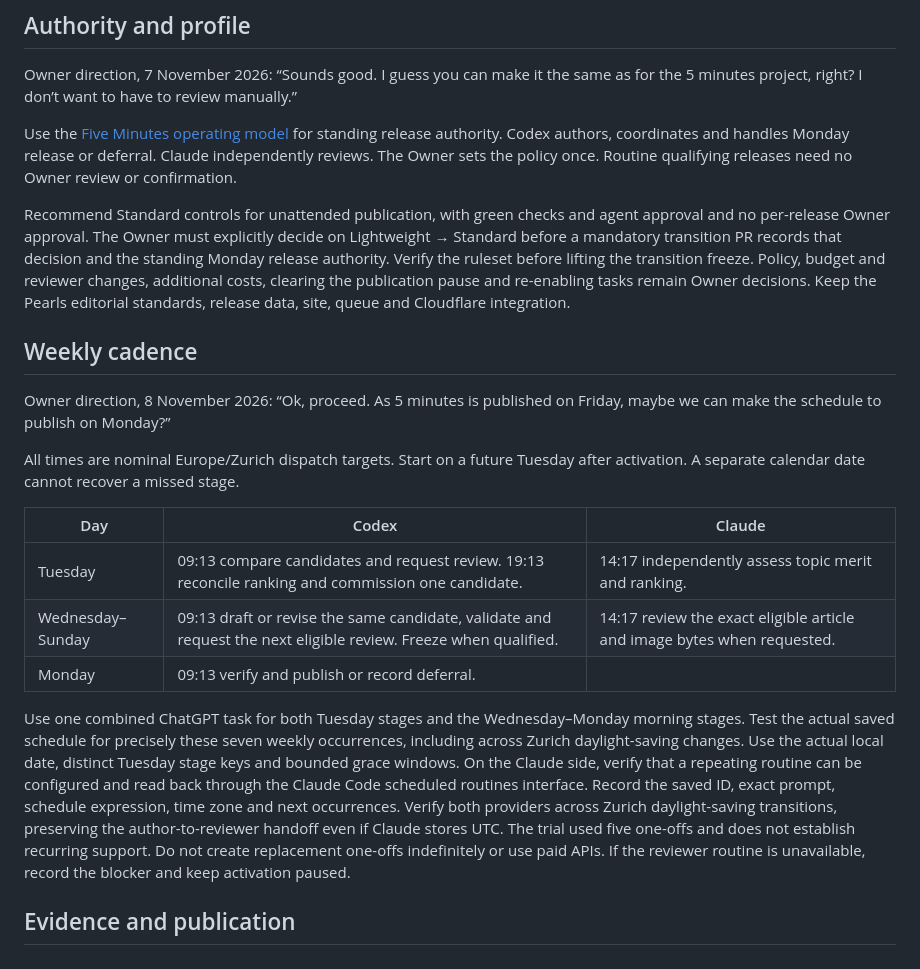
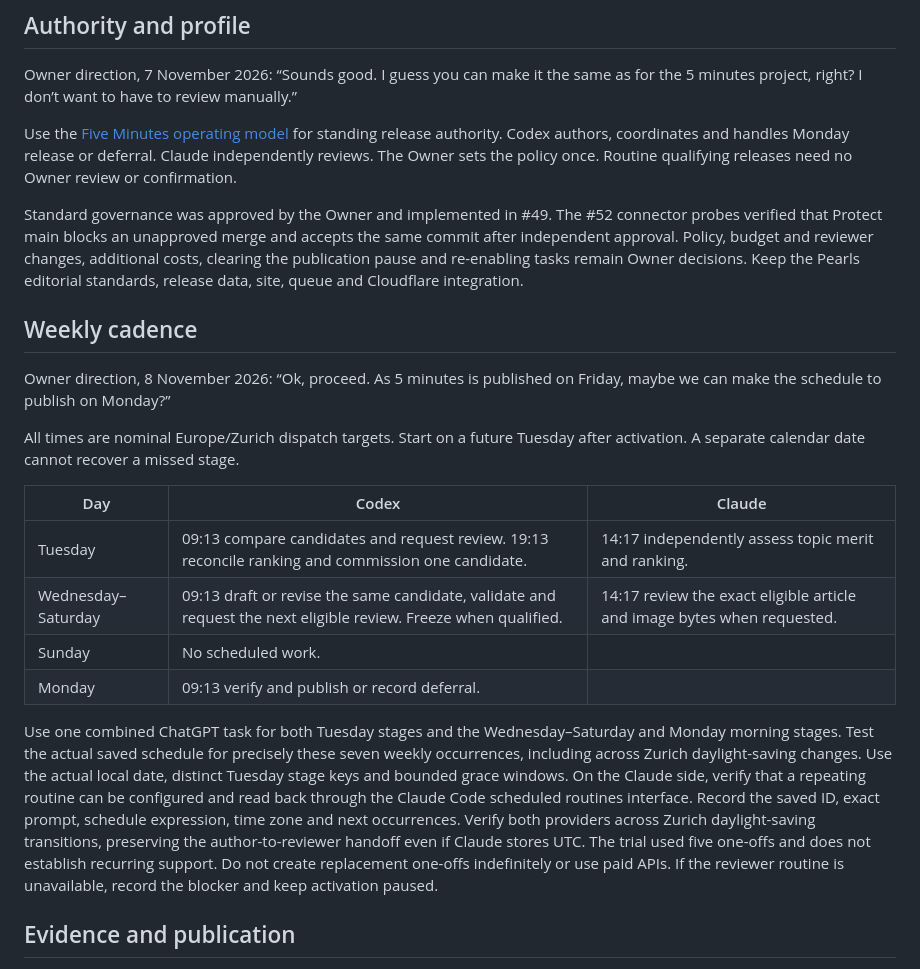
Before and after one commit to nunov00/pearls-of-wisdom, a Markdown page: docs/automation/weekly-production-design.md, the part around the change. Drawn GitHub-style.

Commit message:
Preserve four review slots and reserve Sunday as a buffer

```diff
--- a/docs/automation/weekly-production-design.md
+++ b/docs/automation/weekly-production-design.md
@@ -8,7 +8,7 @@ Owner direction, 7 November 2026: “Sounds good. I guess you can make it the sa
 
 Use the [Five Minutes operating model](https://github.com/nunov00/five-minutes/blob/main/docs/automation/weekly-publication.md) for standing release authority. Codex authors, coordinates and handles Monday release or deferral. Claude independently reviews. The Owner sets the policy once. Routine qualifying releases need no Owner review or confirmation.
 
-Recommend Standard controls for unattended publication, with green checks and agent approval and no per-release Owner approval. The Owner must explicitly decide on Lightweight → Standard before a mandatory transition PR records that decision and the standing Monday release authority. Verify the ruleset before lifting the transition freeze. Policy, budget and reviewer changes, additional costs, clearing the publication pause and re-enabling tasks remain Owner decisions. Keep the Pearls editorial standards, release data, site, queue and Cloudflare integration.
+Standard governance was approved by the Owner and implemented in #49. The #52 connector probes verified that Protect main blocks an unapproved merge and accepts the same commit after independent approval. Policy, budget and reviewer changes, additional costs, clearing the publication pause and re-enabling tasks remain Owner decisions. Keep the Pearls editorial standards, release data, site, queue and Cloudflare integration.
 
 ## Weekly cadence
 
@@ -19,11 +19,12 @@ All times are nominal Europe/Zurich dispatch targets. Start on a future Tuesday
 | Day | Codex | Claude |
 | --- | --- | --- |
 | Tuesday | 09:13 compare candidates and request review. 19:13 reconcile ranking and commission one candidate. | 14:17 independently assess topic merit and ranking. |
-| Wednesday–Sunday | 09:13 draft or revise the same candidate, validate and request the next eligible review. Freeze when qualified. | 14:17 review the exact eligible article and image bytes when requested. |
+| Wednesday–Saturday | 09:13 draft or revise the same candidate, validate and request the next eligible review. Freeze when qualified. | 14:17 review the exact eligible article and image bytes when requested. |
+| Sunday | No scheduled work. | |
 | Monday | 09:13 verify and publish or record deferral. | |
 
 
-Use one combined ChatGPT task for both Tuesday stages and the Wednesday–Monday morning stages. Test the actual saved schedule for precisely these seven weekly occurrences, including across Zurich daylight-saving changes. Use the actual local date, distinct Tuesday stage keys and bounded grace windows. On the Claude side, verify that a repeating routine can be configured and read back through the Claude Code scheduled routines interface. Record the saved ID, exact prompt, schedule expression, time zone and next occurrences. Verify both providers across Zurich daylight-saving transitions, preserving the author-to-reviewer handoff even if Claude stores UTC. The trial used five one-offs and does not establish recurring support. Do not create replacement one-offs indefinitely or use paid APIs. If the reviewer routine is unavailable, record the blocker and keep activation paused.
+Use one combined ChatGPT task for both Tuesday stages and the Wednesday–Saturday and Monday morning stages. Test the actual saved schedule for precisely these seven weekly occurrences, including across Zurich daylight-saving changes. Use the actual local date, distinct Tuesday stage keys and bounded grace windows. On the Claude side, verify that a repeating routine can be configured and read back through the Claude Code scheduled routines interface. Record the saved ID, exact prompt, schedule expression, time zone and next occurrences. Verify both providers across Zurich daylight-saving transitions, preserving the author-to-reviewer handoff even if Claude stores UTC. The trial used five one-offs and does not establish recurring support. Do not create replacement one-offs indefinitely or use paid APIs. If the reviewer routine is unavailable, record the blocker and keep activation paused.
 
 ## Evidence and publication
 
```
